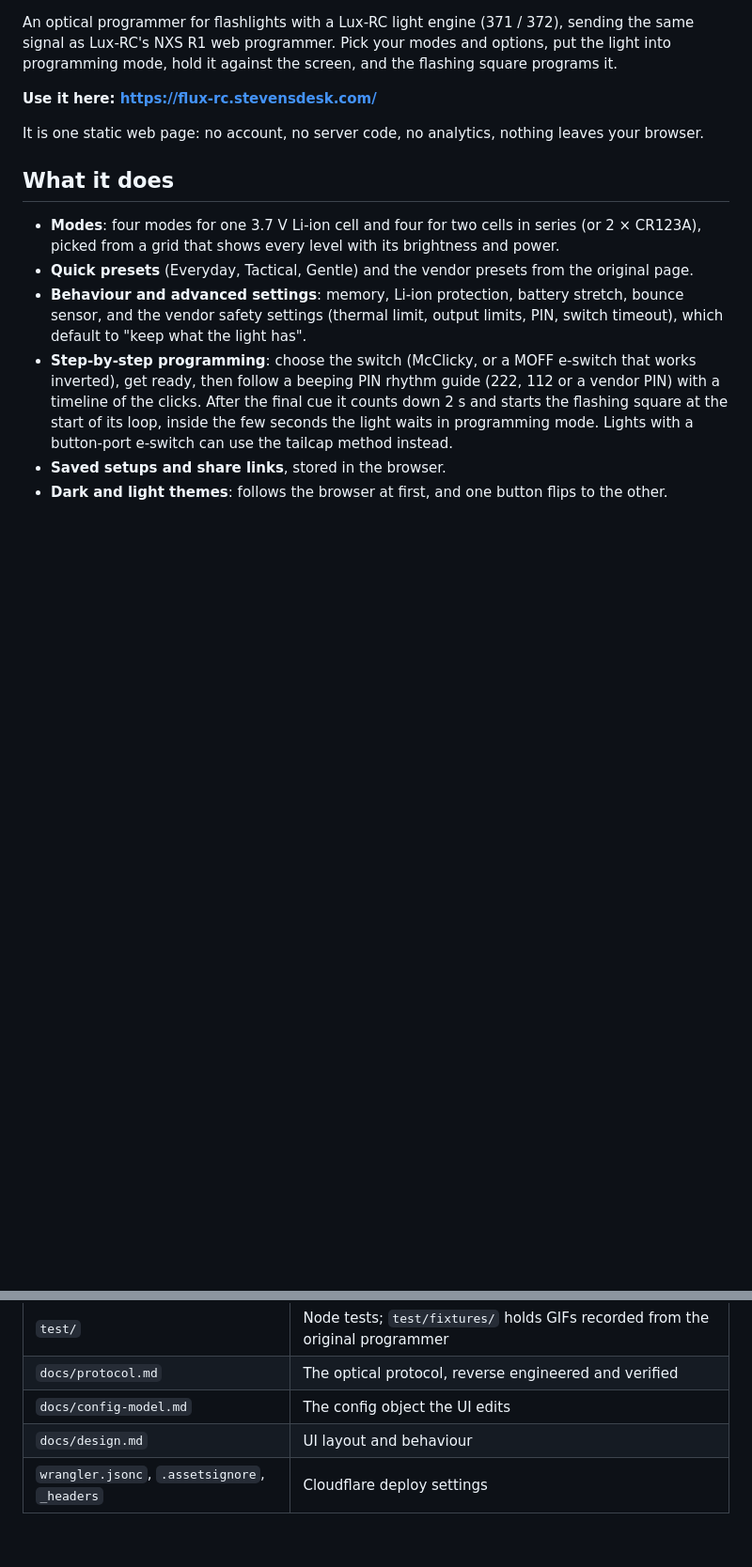
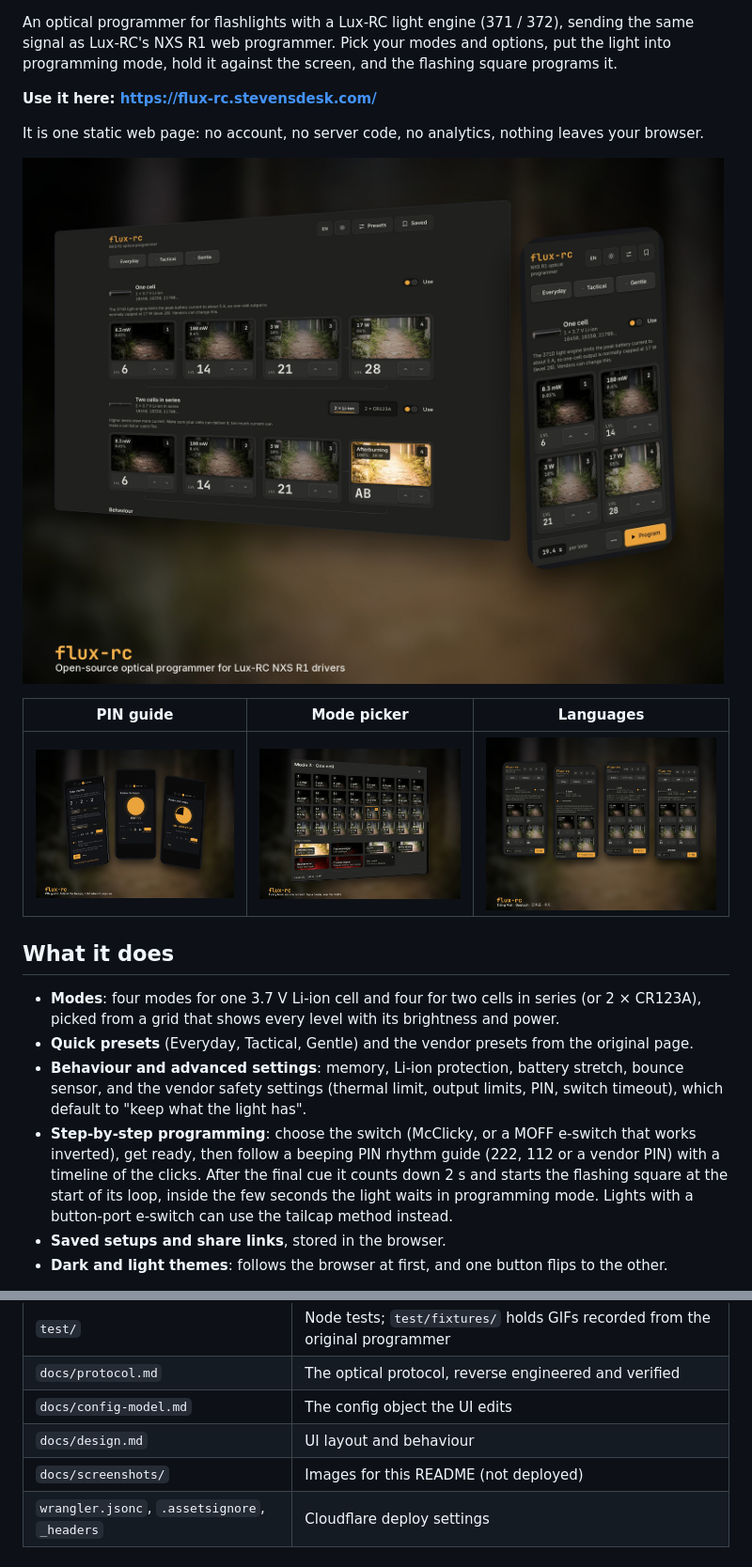
Before and after one commit to joiha-steven/flux-rc, a Markdown page: README.md, 2 parts joined by grey strips. Shown: that part at 94% size. GitHub-like rendering; pictures changed too: docs/screenshots/1-hero.jpg (added), docs/screenshots/2-pin.jpg (added), docs/screenshots/3-picker.jpg (added); blank space fills up the shorter version.

Commit message:
Add screenshots to the README

```diff
--- a/README.md
+++ b/README.md
@@ -11,6 +11,12 @@ programming mode, hold it against the screen, and the flashing square programs i
 **Use it here: https://flux-rc.stevensdesk.com/**
 
 It is one static web page: no account, no server code, no analytics, nothing leaves your browser.
+
+![flux-rc on desktop and phone](docs/screenshots/1-hero.jpg)
+
+| PIN guide | Mode picker | Languages |
+|---|---|---|
+| ![The PIN guide: setup, a beep, the hold](docs/screenshots/2-pin.jpg) | ![The mode picker with every level and its power](docs/screenshots/3-picker.jpg) | ![The page in Vietnamese, German, Japanese and Chinese](docs/screenshots/4-languages.jpg) |
 
 ## What it does
 
@@ -67,6 +73,7 @@ revalidates, code caches for 10 minutes, images and fonts for a week). The old G
 | `docs/protocol.md` | The optical protocol, reverse engineered and verified |
 | `docs/config-model.md` | The config object the UI edits |
 | `docs/design.md` | UI layout and behaviour |
+| `docs/screenshots/` | Images for this README (not deployed) |
 | `wrangler.jsonc`, `.assetsignore`, `_headers` | Cloudflare deploy settings |
 
 ## How it works
```
Also changed, not shown: 1 other file.
